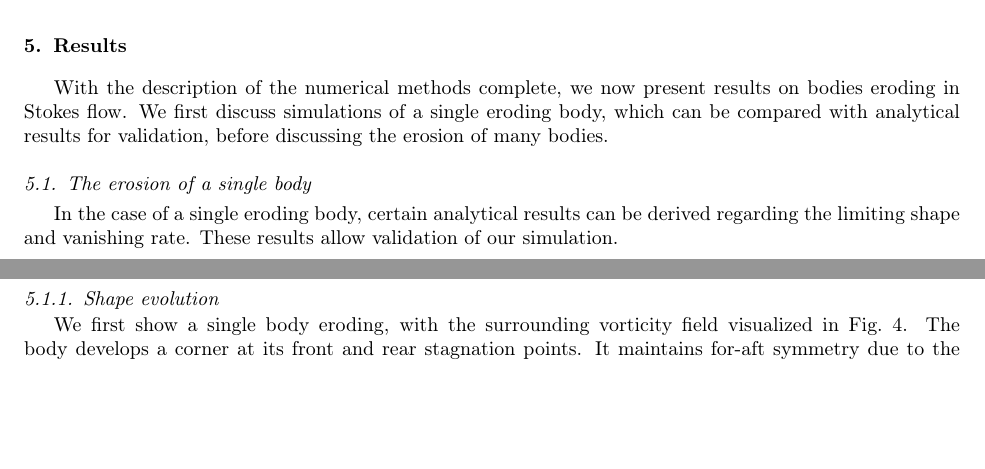
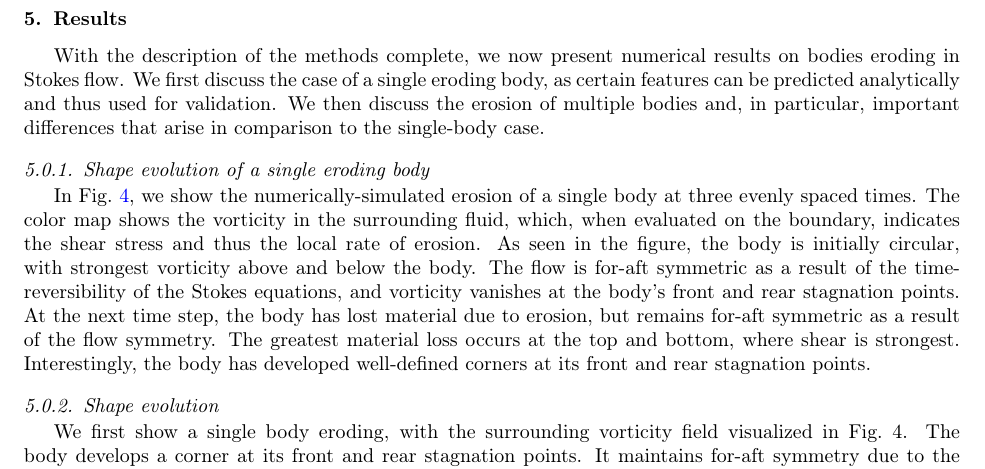
Before and after one commit to quaife/erosion, a LaTeX paper (docs/methods/erosion_methods.tex): two parts of pages 14 and 15 of 20 before the commit and part of page 14 of 20 after it, the two joined at a grey line, cut so that both start at the same text, the shorter picture padded with empty space. Compiled offline with pdfLaTeX.

Commit message:
Writing single body erosion

```diff
--- a/docs/methods/erosion_methods.tex
+++ b/docs/methods/erosion_methods.tex
@@ -986,16 +986,14 @@ work of Lu et al.~\cite{lu-rah-zor2017}.
 %%%%%%%%%%%%%%%%%%%%%%%%%%%%%%%%%%%%%%%%%%%%%%%%%%%%%%%%%%%%%%%%%%%%%%%
 \section{Results\label{s:results}}
 
-With the description of the numerical methods complete, we now present
-results on bodies eroding in Stokes flow. We first discuss simulations
-of a single eroding body, which can be compared with analytical results
-for validation, before discussing the erosion of many bodies.
+With the description of the methods complete, we now present numerical results on bodies eroding in Stokes flow. We first discuss the case of a single eroding body, as certain features can be predicted analytically and thus used for validation. We then discuss the erosion of multiple bodies and, in particular, important differences that arise in comparison to the single-body case.
 
-\subsection{The erosion of a single body}
+\subsubsection{Shape evolution of a single eroding body}
 
-In the case of a single eroding body, certain analytical results can be
-derived regarding the limiting shape and vanishing rate. These results
-allow validation of our simulation.
+In Fig.~\ref{01bodseq}, we show the numerically-simulated erosion of a single body at three evenly spaced times. The color map shows the vorticity in the surrounding fluid, which, when evaluated on the boundary, indicates the shear stress and thus the local rate of erosion. As seen in the figure, the body is initially circular, with strongest vorticity above and below the body. The flow is for-aft symmetric as a result of the time-reversibility of the Stokes equations, and vorticity vanishes at the body's front and rear stagnation points. At the next time step, the body has lost material due to erosion, but remains for-aft symmetric as a result of the flow symmetry. The greatest material loss occurs at the top and bottom, where shear is strongest. Interestingly, the body has developed well-defined corners at its front and rear stagnation points.
+
+
+
 
 \subsubsection{Shape evolution}
 
```
Also changed, not shown: docs/methods/erosion_methods.tex (4 more changed lines).
